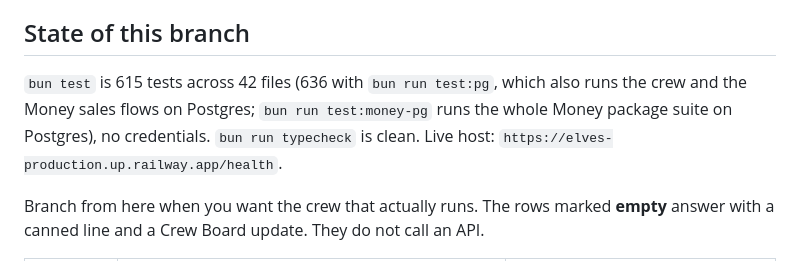
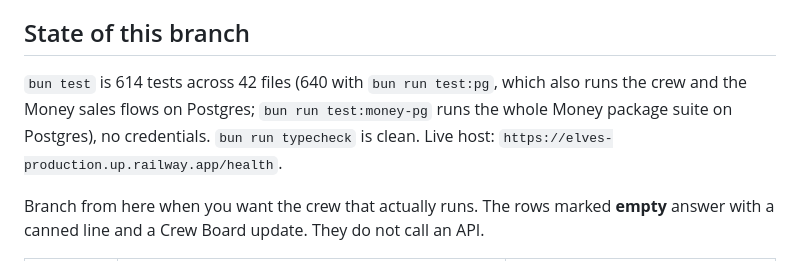
Before and after one commit to arshiyasharma/hackharvard, a Markdown page: README.md, the part around the change. Rendered like a GitHub page.

Commit message:
README: test counts
Co-Authored-By: Claude Sonnet 5.5 <noreply@anthropic.com>

```diff
--- a/README.md
+++ b/README.md
@@ -6,7 +6,7 @@ Product spec and decisions: [`SPEC.md`](SPEC.md). Five-Elf behavior, including R
 
 ## State of this branch
 
-`bun test` is 615 tests across 42 files (636 with `bun run test:pg`, which also runs the crew and the Money sales flows on Postgres; `bun run test:money-pg` runs the whole Money package suite on Postgres), no credentials. `bun run typecheck` is clean. Live host: `https://elves-production.up.railway.app/health`.
+`bun test` is 614 tests across 42 files (640 with `bun run test:pg`, which also runs the crew and the Money sales flows on Postgres; `bun run test:money-pg` runs the whole Money package suite on Postgres), no credentials. `bun run typecheck` is clean. Live host: `https://elves-production.up.railway.app/health`.
 
 Branch from here when you want the crew that actually runs. The rows marked **empty** answer with a canned line and a Crew Board update. They do not call an API.
 
```
